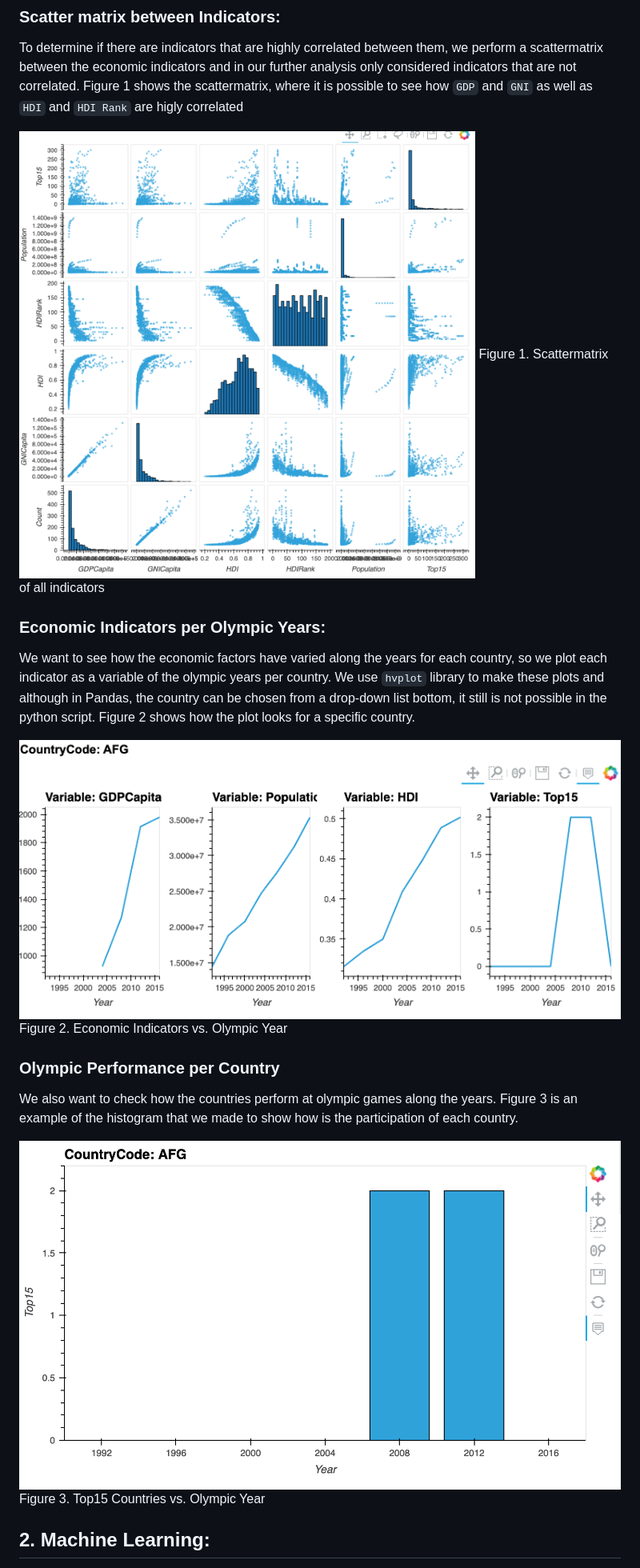
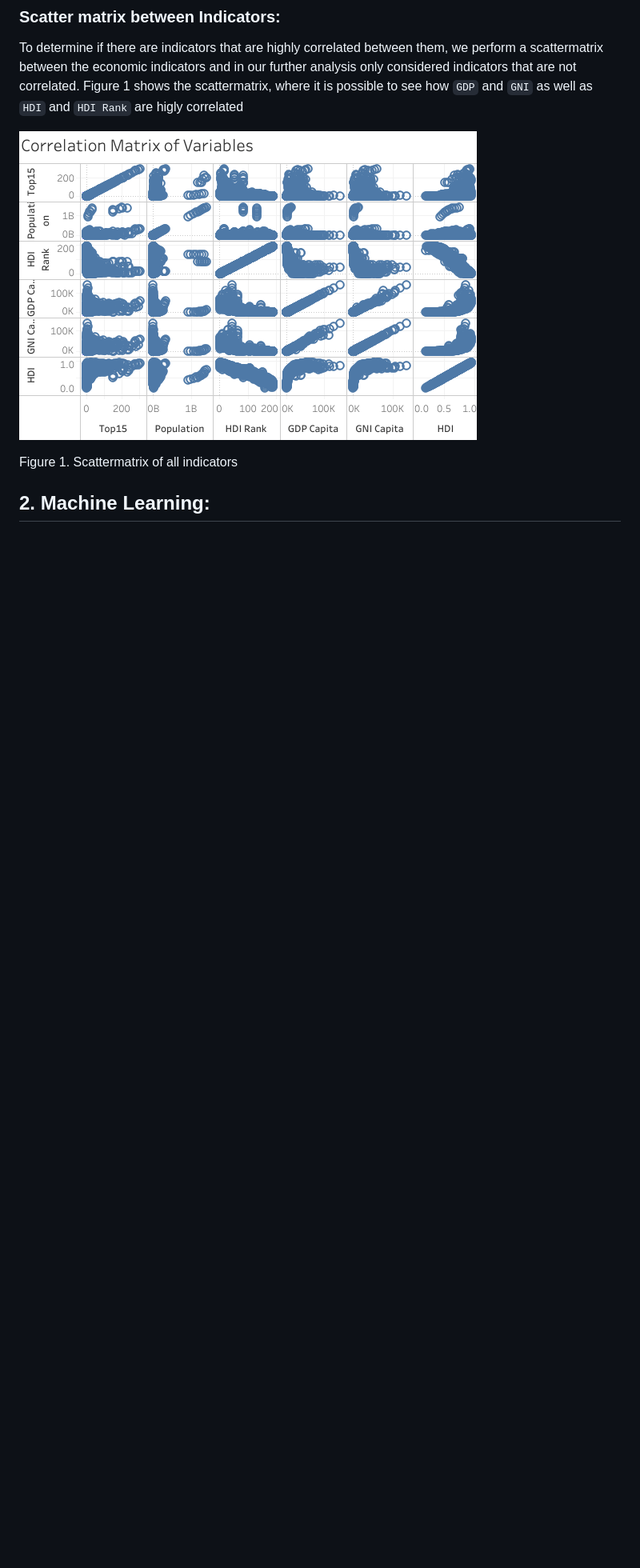
Before and after one commit to JoeAB3/Group5Capstone_Project, a Markdown page: README.md, the part around the change printed below. Shown: that part at 80% size. GitHub-like rendering; blank space fills up the shorter version.

Commit message:
add data exploration images from Tableau dashboard

```diff
--- a/README.md
+++ b/README.md
@@ -32,23 +52,9 @@ Because the HDI has been only reported since 1990, we are considered only the fr
 
 To determine if there are indicators that are highly correlated between them, we perform a scattermatrix between the economic indicators and in our further analysis only considered indicators that are not correlated. Figure 1 shows the scattermatrix, where it is possible to see how `GDP` and `GNI` as well as `HDI` and `HDI Rank` are higly correlated
 
-![scatter](https://raw.githubusercontent.com/JoeAB3/Group5Capstone_Project/Leidy_dbpart/ImagesReadme/scatterMatrix.png)
+![scatter](https://raw.githubusercontent.com/JoeAB3/Group5Capstone_Project/Leidy_dbpart/ImagesReadme/Correlation.png)
+
 Figure 1. Scattermatrix of all indicators
-
-### Economic Indicators per Olympic Years:
-
-We want to see how the economic factors have varied along the years for each country, so we plot each indicator as a variable of the olympic years per country. We use `hvplot` library to make these plots and although in Pandas, the country can be chosen from a drop-down list bottom, it still is not possible in the python script. Figure 2 shows how the plot looks for a specific country.
-
-![econo](https://raw.githubusercontent.com/JoeAB3/Group5Capstone_Project/Leidy_dbpart/ImagesReadme/Indicators_OYears.png)
-Figure 2. Economic Indicators vs. Olympic Year
-
-### Olympic Performance per Country
-
-We also want to check how the countries perform at olympic games along the years. Figure 3 is an example of the histogram that we made to show how is the participation of each country.
-
-![olymps](https://raw.githubusercontent.com/JoeAB3/Group5Capstone_Project/Leidy_dbpart/ImagesReadme/Top15_OYear.png)
-Figure 3. Top15 Countries vs. Olympic Year
-
 ## 2. Machine Learning:
 
 In order to answer the second question of our project, we want to apply an unsupervised machine learning algorithm, so we can categorized countries into groups without having any previous information about their membership. We have used `k-means` and the `Elbow Curve` Method for estimating a possible number of groups.  An initial exploration of this analysis is in jupyter notebook in [here](https://github.com/JoeAB3/Group5Capstone_Project/blob/Leidy_dbpart/CodeInJupyter/Analysis_KmeansPlots.ipynb)
```
Also changed, not shown: other parts of README.md (+21 -2 lines), ImagesReadme/Top15_map.png (added), ImagesReadme/bubbleChart.jpg (added).
